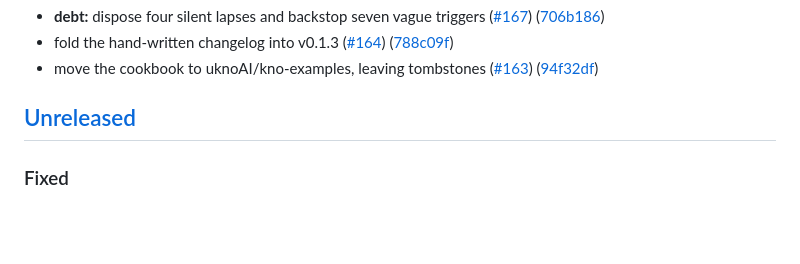
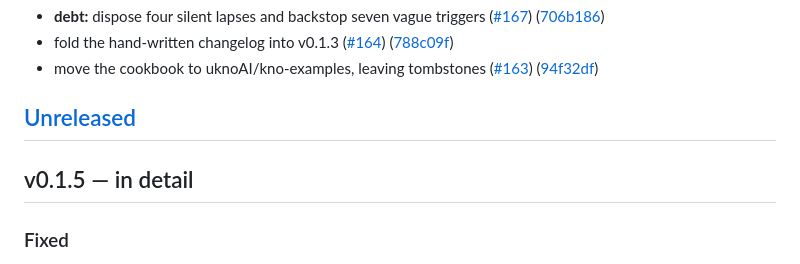
Before and after one commit to Knograph/kno, a Markdown page: CHANGELOG.md, the part around the change. Rendered like a GitHub page; blank space fills up the shorter version.

Commit message:
docs: fold the hand-written changelog into v0.1.5 (#180)
Signed-off-by: DeVaris Brown <devaris@devaris.com>

```diff
--- a/CHANGELOG.md
+++ b/CHANGELOG.md
@@ -73,6 +73,8 @@ covenants — breaking any of them requires a major version.
 * move the cookbook to uknoAI/kno-examples, leaving tombstones ([#163](https://github.com/uknoAI/kno/issues/163)) ([94f32df](https://github.com/uknoAI/kno/commit/94f32dfc5f0bd6d9e49570f02278375d249cb5e4))
 
 ## [Unreleased]
+
+## v0.1.5 — in detail
 
 ### Fixed
 
```
